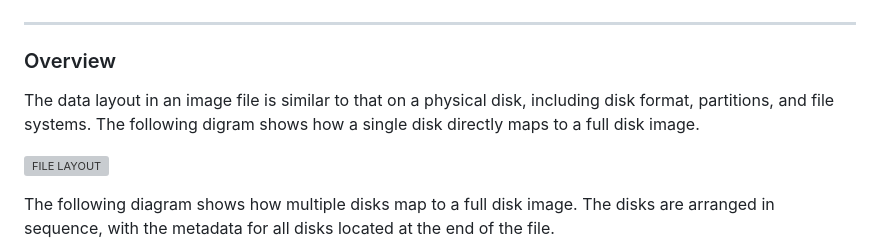
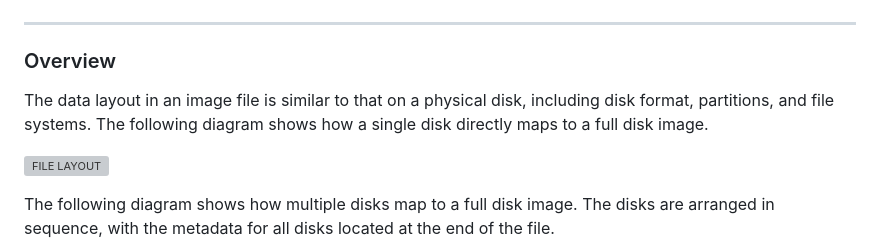
Before and after one commit to macrium/mrimgx_file_layout, a Markdown page: docs/FILE_LAYOUT.md, the part around the change. Rendered like a GitHub page; grey boxes are pictures that could not be loaded.

Commit message:
Update FILE_LAYOUT.md
Spelling

```diff
--- a/docs/FILE_LAYOUT.md
+++ b/docs/FILE_LAYOUT.md
@@ -9,7 +9,7 @@
 > This layout is not valid for Image Files created with Macrium Reflect v8.x or earlier.
 ***
 ### Overview
-The data layout in an image file is similar to that on a physical disk, including disk format, partitions, and file systems. The following digram shows how a single disk directly maps to a full disk image.
+The data layout in an image file is similar to that on a physical disk, including disk format, partitions, and file systems. The following diagram shows how a single disk directly maps to a full disk image.
 
 
 ![FILE LAYOUT](../assets/mrimgx-layout.png)
```
